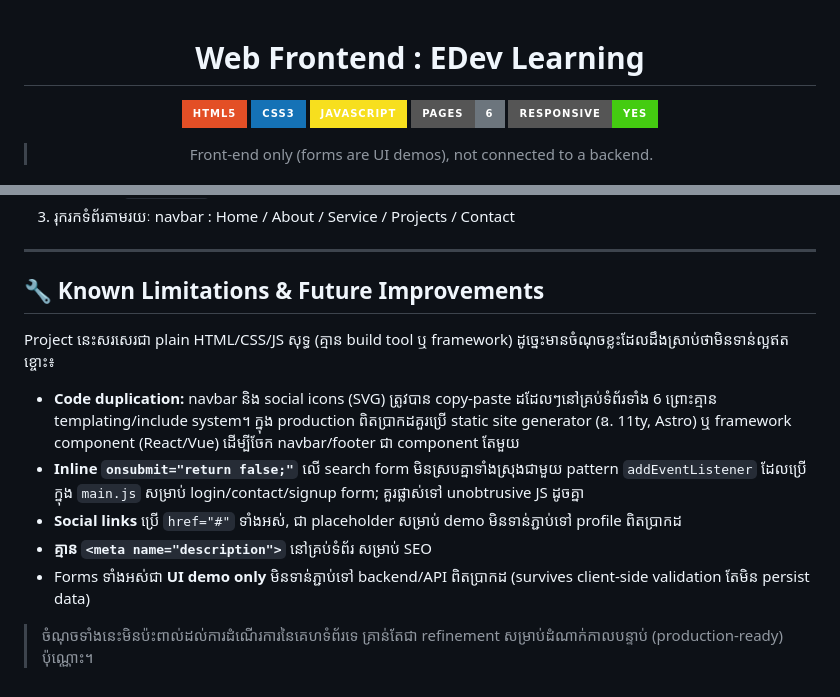
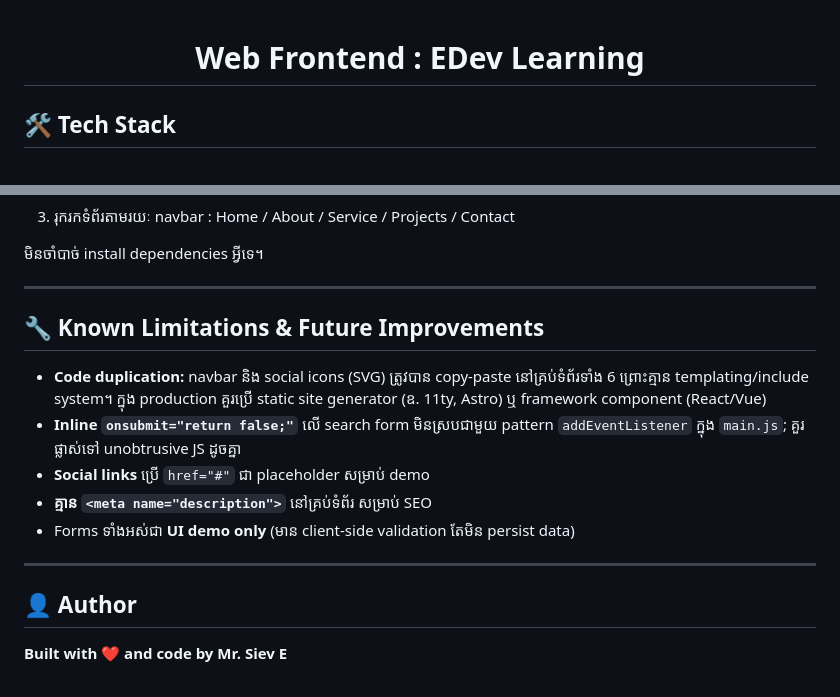
Before and after one commit to sieve-dev-sudo/edev-learning-course, a Markdown page: README.md, 2 parts joined by grey strips. Rendered like a GitHub page; badges without logos.

```diff
--- a/README.md
+++ b/README.md
@@ -2,11 +2,7 @@
 
 # Web Frontend : EDev Learning
 
-![HTML5](https://img.shields.io/badge/HTML5-E34F26?style=for-the-badge&logo=html5&logoColor=white)
-![CSS3](https://img.shields.io/badge/CSS3-1572B6?style=for-the-badge&logo=css3&logoColor=white)
-![JavaScript](https://img.shields.io/badge/JavaScript-F7DF1E?style=for-the-badge&logo=javascript&logoColor=black)
-![Pages](https://img.shields.io/badge/Pages-6-6c757d?style=for-the-badge)
-![Responsive](https://img.shields.io/badge/Responsive-Yes-brightgreen?style=for-the-badge)
+</div>
 
-> Front-end only (forms are UI demos), not connected to a backend.
+## 🛠️ Tech Stack
 
@@ -78,15 +105,19 @@ EDev-Learning-Course/
 3. រុករកទំព័រតាមរយៈ navbar : Home / About / Service / Projects / Contact
+
+មិនចាំបាច់ install dependencies អ្វីទេ។
 
 ---
 
 ## 🔧 Known Limitations & Future Improvements
 
-Project នេះសរសេរជា plain HTML/CSS/JS សុទ្ធ (គ្មាន build tool ឬ framework) ដូច្នេះមានចំណុចខ្លះដែលដឹងស្រាប់ថាមិនទាន់ល្អឥតខ្ចោះ៖
+- **Code duplication:** navbar និង social icons (SVG) ត្រូវបាន copy-paste នៅគ្រប់ទំព័រទាំង 6 ព្រោះគ្មាន templating/include system។ ក្នុង production គួរប្រើ static site generator (ឧ. 11ty, Astro) ឬ framework component (React/Vue)
+- **Inline `onsubmit="return false;"`** លើ search form មិនស្របជាមួយ pattern `addEventListener` ក្នុង `main.js`; គួរផ្លាស់ទៅ unobtrusive JS ដូចគ្នា
+- **Social links** ប្រើ `href="#"` ជា placeholder សម្រាប់ demo
+- **គ្មាន `<meta name="description">`** នៅគ្រប់ទំព័រ សម្រាប់ SEO
+- Forms ទាំងអស់ជា **UI demo only** (មាន client-side validation តែមិន persist data)
 
-- **Code duplication:** navbar និង social icons (SVG) ត្រូវបាន copy-paste ដដែលៗនៅគ្រប់ទំព័រទាំង 6 ព្រោះគ្មាន templating/include system។ ក្នុង production ពិតប្រាកដគួរប្រើ static site generator (ឧ. 11ty, Astro) ឬ framework component (React/Vue) ដើម្បីចែក navbar/footer ជា component តែមួយ
-- **Inline `onsubmit="return false;"`** លើ search form មិនស្របគ្នាទាំងស្រុងជាមួយ pattern `addEventListener` ដែលប្រើក្នុង `main.js` សម្រាប់ login/contact/signup form; គួរផ្លាស់ទៅ unobtrusive JS ដូចគ្នា
-- **Social links** ប្រើ `href="#"` ទាំងអស់, ជា placeholder សម្រាប់ demo មិនទាន់ភ្ជាប់ទៅ profile ពិតប្រាកដ
-- **គ្មាន `<meta name="description">`** នៅគ្រប់ទំព័រ សម្រាប់ SEO
-- Forms ទាំងអស់ជា **UI demo only** មិនទាន់ភ្ជាប់ទៅ backend/API ពិតប្រាកដ (survives client-side validation តែមិន persist data)
+---
 
-> ចំណុចទាំងនេះមិនប៉ះពាល់ដល់ការដំណើរការនៃគេហទំព័រទេ គ្រាន់តែជា refinement សម្រាប់ដំណាក់កាលបន្ទាប់ (production-ready) ប៉ុណ្ណោះ។
+## 👤 Author
+
+**Built with ❤️ and code by Mr. Siev E**
```
Also changed, not shown: other parts of README.md (+67 -36 lines).
